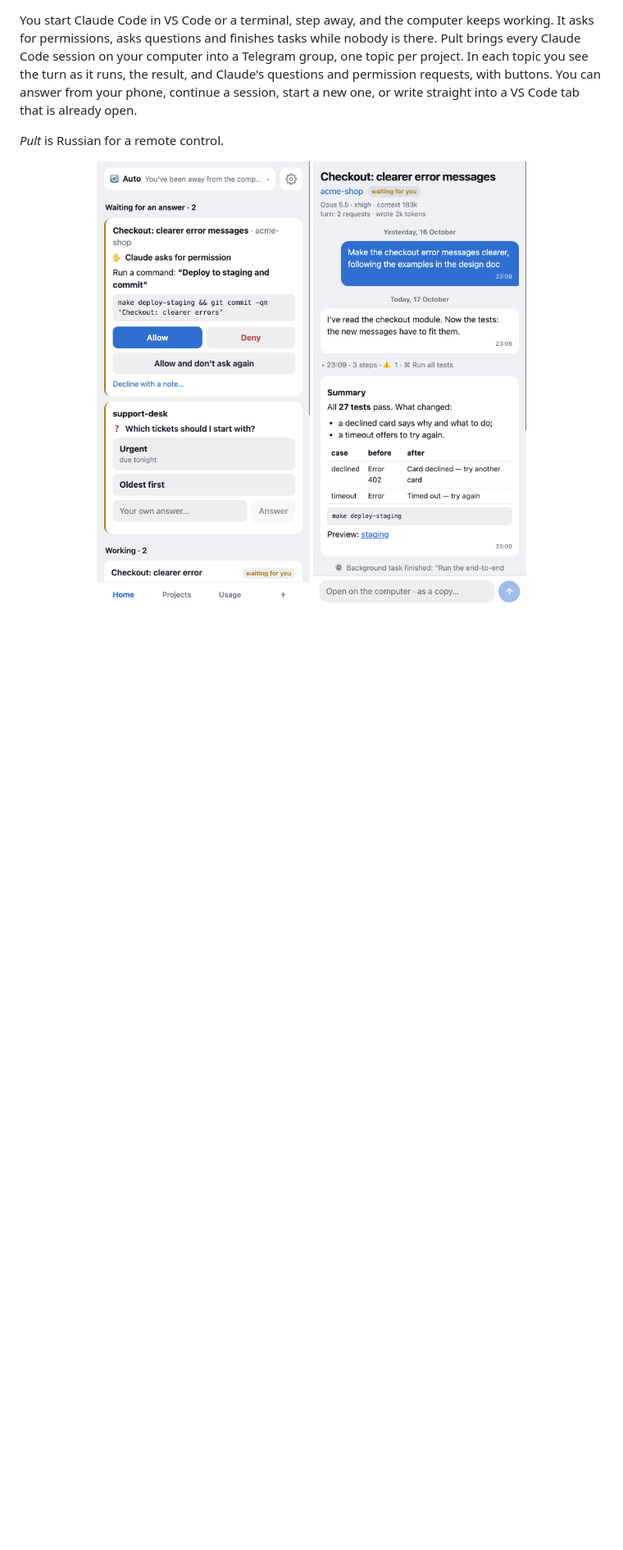
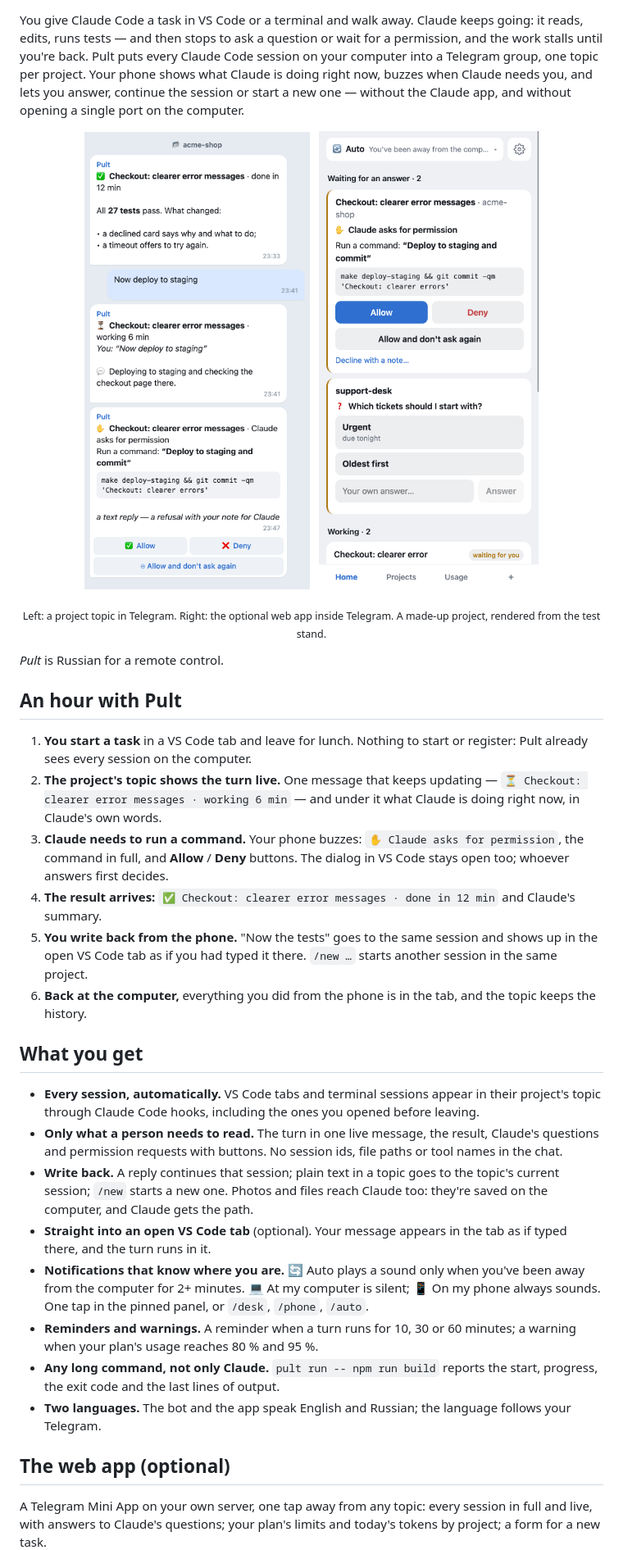
Before and after one commit to pulthq/pult, a Markdown page: README.md, the part around one of its changes. Shown at 82% size. Drawn GitHub-style; pictures changed too: media/chat.en.png (added); blank space fills up the shorter version.

```diff
--- a/README.md
+++ b/README.md
@@ -6,13 +7,57 @@
 &nbsp;MIT · macOS and Linux · English and Russian · [Русский](README.ru.md)
 
-You start Claude Code in VS Code or a terminal, step away, and the computer keeps working. It asks for permissions,
-asks questions and finishes tasks while nobody is there. Pult brings every Claude Code session on your computer into
-a Telegram group, one topic per project. In each topic you see the turn as it runs, the result, and Claude's
-questions and permission requests, with buttons. You can answer from your phone, continue a session, start a new
-one, or write straight into a VS Code tab that is already open.
+You give Claude Code a task in VS Code or a terminal and walk away. Claude keeps going: it reads, edits, runs
+tests — and then stops to ask a question or wait for a permission, and the work stalls until you're back. Pult
+puts every Claude Code session on your computer into a Telegram group, one topic per project. Your phone shows
+what Claude is doing right now, buzzes when Claude needs you, and lets you answer, continue the session or start
+a new one — without the Claude app, and without opening a single port on the computer.
+
+<p align="center">
+  <img src="media/chat.en.png" width="300" alt="A project topic in Telegram: a finished turn with its result, a running turn with Claude's words, a permission request with Allow and Deny buttons">
+  &nbsp;
+  <img src="media/app-home.en.png" width="300" alt="The optional web app: everything that waits for an answer, on one screen">
+</p>
+<p align="center"><sub>Left: a project topic in Telegram. Right: the optional web app inside Telegram. A made-up project, rendered from the test stand.</sub></p>
 
 *Pult* is Russian for a remote control.
 
+## An hour with Pult
+
+1. **You start a task** in a VS Code tab and leave for lunch. Nothing to start or register: Pult already sees
+   every session on the computer.
+2. **The project's topic shows the turn live.** One message that keeps updating — `⏳ Checkout: clearer error
+   messages · working 6 min` — and under it what Claude is doing right now, in Claude's own words.
+3. **Claude needs to run a command.** Your phone buzzes: `✋ Claude asks for permission`, the command in full,
+   and **Allow** / **Deny** buttons. The dialog in VS Code stays open too; whoever answers first decides.
+4. **The result arrives:** `✅ Checkout: clearer error messages · done in 12 min` and Claude's summary.
+5. **You write back from the phone.** "Now the tests" goes to the same session and shows up in the open VS Code
+   tab as if you had typed it there. `/new …` starts another session in the same project.
+6. **Back at the computer,** everything you did from the phone is in the tab, and the topic keeps the history.
+
+## What you get
+
+- **Every session, automatically.** VS Code tabs and terminal sessions appear in their project's topic through
+  Claude Code hooks, including the ones you opened before leaving.
+- **Only what a person needs to read.** The turn in one live message, the result, Claude's questions and
+  permission requests with buttons. No session ids, file paths or tool names in the chat.
+- **Write back.** A reply continues that session; plain text in a topic goes to the topic's current session;
+  `/new` starts a new one. Photos and files reach Claude too: they're saved on the computer, and Claude gets the
+  path.
+- **Straight into an open VS Code tab** (optional). Your message appears in the tab as if typed there, and the
+  turn runs in it.
+- **Notifications that know where you are.** 🔄 Auto plays a sound only when you've been away from the computer
+  for 2+ minutes. 💻 At my computer is silent; 📱 On my phone always sounds. One tap in the pinned panel, or
+  `/desk`, `/phone`, `/auto`.
+- **Reminders and warnings.** A reminder when a turn runs for 10, 30 or 60 minutes; a warning when your plan's
+  usage reaches 80 % and 95 %.
+- **Any long command, not only Claude.** `pult run -- npm run build` reports the start, progress, the exit code
+  and the last lines of output.
+- **Two languages.** The bot and the app speak English and Russian; the language follows your Telegram.
+
+## The web app (optional)
+
+A Telegram Mini App on your own server, one tap away from any topic: every session in full and live, with
+answers to Claude's questions; your plan's limits and today's tokens by project; a form for a new task.
+
 <p align="center">
-  <img src="media/app-home.en.png" width="260" alt="Home: a permission request and a question waiting for an answer">
   <img src="media/app-session.en.png" width="260" alt="A session: the whole conversation, live">
```
Also changed, not shown: other parts of README.md (+14 -48 lines), CHANGELOG.md (+11 -0 lines), README.ru.md (+51 -39 lines), media/chat.ru.png (added), 3 other files.
